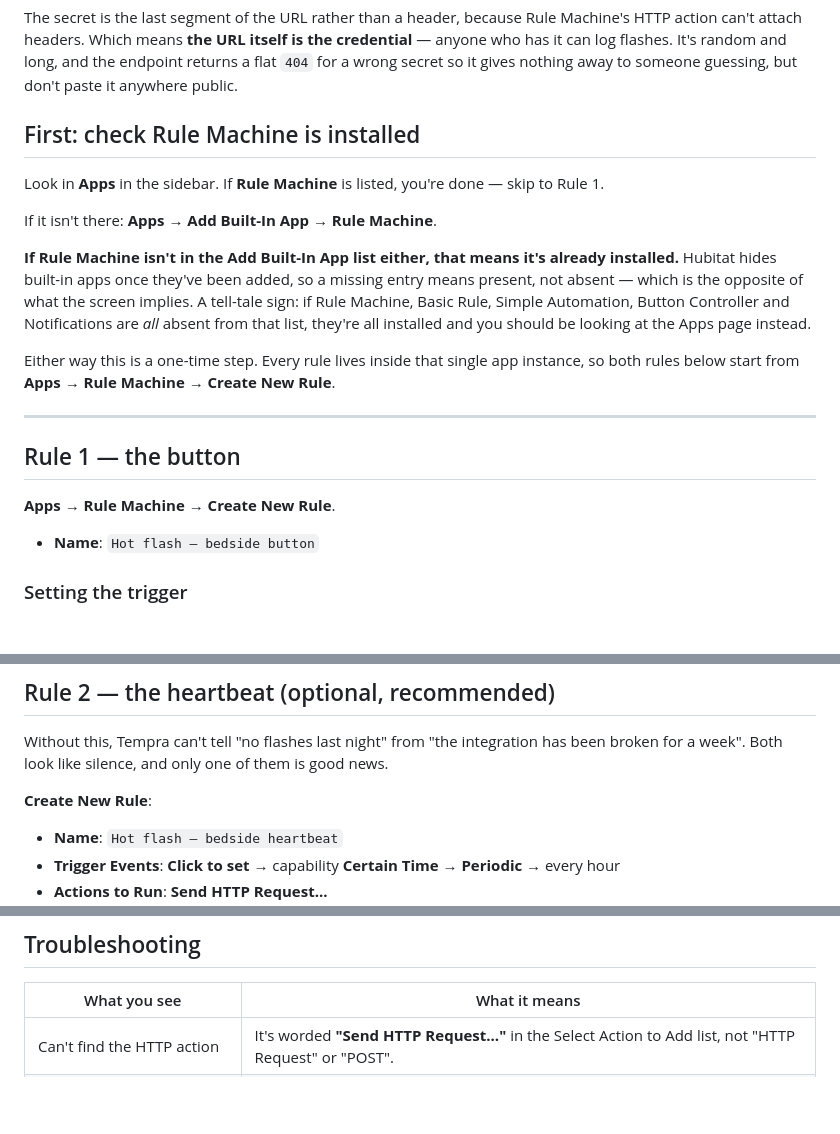
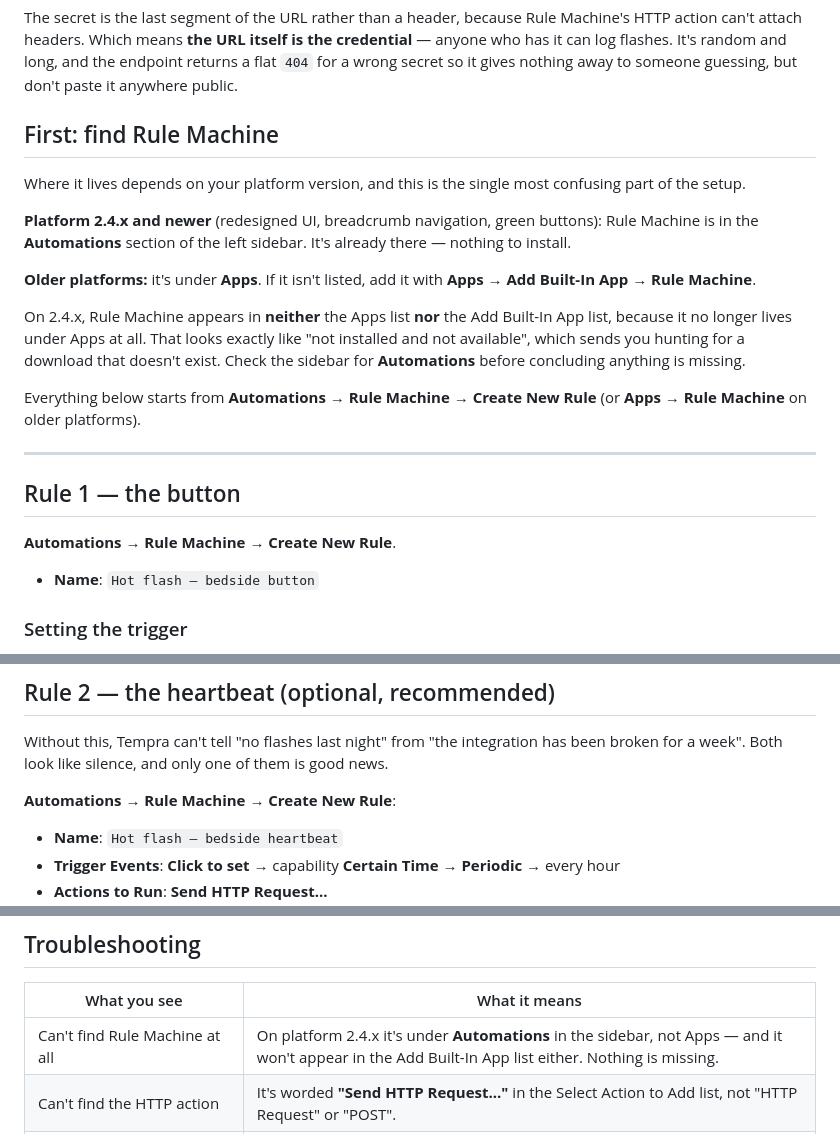
Before and after one commit to topness-msft/tempra, a Markdown page: docs/hubitat-bedside.md, 3 parts joined by grey strips. Rendered like a GitHub page; blank space fills up the shorter version.

Commit message:
Point at Automations, not Apps, for Rule Machine on 2.4.x
Hubitat 2.4.0 moved Rule Machine out of Apps into its own Automations section in
the sidebar. On that platform it appears in neither the Apps list nor the Add
Built-In App list, which reads as "not installed and not obtainable" and sends you
looking for a download that does not exist.

My previous two attempts at this section were both wrong: first that it needed
installing, then that its absence from the Add list meant it was already installed.
It is neither. It moved.

Co-authored-by: Copilot App <223556219+Copilot@users.noreply.github.com>
Copilot-Session: 16f2b42b-7be0-4c77-803b-d7c05aba70eb

```diff
--- a/docs/hubitat-bedside.md
+++ b/docs/hubitat-bedside.md
@@ -39,29 +39,32 @@ credential** — anyone who has it can log flashes. It's random and long, and th
 endpoint returns a flat `404` for a wrong secret so it gives nothing away to
 someone guessing, but don't paste it anywhere public.
 
-## First: check Rule Machine is installed
+## First: find Rule Machine
 
-Look in **Apps** in the sidebar. If **Rule Machine** is listed, you're done — skip
-to Rule 1.
+Where it lives depends on your platform version, and this is the single most
+confusing part of the setup.
 
-If it isn't there: **Apps** → **Add Built-In App** → **Rule Machine**.
+**Platform 2.4.x and newer** (redesigned UI, breadcrumb navigation, green buttons):
+Rule Machine is in the **Automations** section of the left sidebar. It's already
+there — nothing to install.
 
-**If Rule Machine isn't in the Add Built-In App list either, that means it's
-already installed.** Hubitat hides built-in apps once they've been added, so a
-missing entry means present, not absent — which is the opposite of what the screen
-implies. A tell-tale sign: if Rule Machine, Basic Rule, Simple Automation, Button
-Controller and Notifications are *all* absent from that list, they're all installed
-and you should be looking at the Apps page instead.
+**Older platforms:** it's under **Apps**. If it isn't listed, add it with
+**Apps** → **Add Built-In App** → **Rule Machine**.
 
-Either way this is a one-time step. Every rule lives inside that single app
-instance, so both rules below start from **Apps** → **Rule Machine** →
-**Create New Rule**.
+On 2.4.x, Rule Machine appears in **neither** the Apps list **nor** the Add
+Built-In App list, because it no longer lives under Apps at all. That looks
+exactly like "not installed and not available", which sends you hunting for a
+download that doesn't exist. Check the sidebar for **Automations** before
+concluding anything is missing.
+
+Everything below starts from **Automations** → **Rule Machine** →
+**Create New Rule** (or **Apps** → **Rule Machine** on older platforms).
 
 ---
 
 ## Rule 1 — the button
 
-**Apps** → **Rule Machine** → **Create New Rule**.
+**Automations** → **Rule Machine** → **Create New Rule**.
 
 - **Name**: `Hot flash — bedside button`
 
@@ -141,7 +144,7 @@ Machine.
 Without this, Tempra can't tell "no flashes last night" from "the integration has
 been broken for a week". Both look like silence, and only one of them is good news.
 
-**Create New Rule**:
+**Automations** → **Rule Machine** → **Create New Rule**:
 
 - **Name**: `Hot flash — bedside heartbeat`
 - **Trigger Events**: **Click to set** → capability **Certain Time** → **Periodic**
@@ -191,6 +194,7 @@ A press returns `{"ok":true,"kind":"press","action":"started","flash":{...}}`.
 
 | What you see | What it means |
 | --- | --- |
+| Can't find Rule Machine at all | On platform 2.4.x it's under **Automations** in the sidebar, not Apps — and it won't appear in the Add Built-In App list either. Nothing is missing. |
 | Can't find the HTTP action | It's worded **"Send HTTP Request..."** in the Select Action to Add list, not "HTTP Request" or "POST". |
 | Button isn't in the device list | You skipped the capability picker — choose **Button** first. If it's still missing, the device's driver doesn't expose the button capability. |
 | No content type field | Hub firmware is too old. Update the platform, or the body goes out form-encoded and won't parse as JSON. |
```
